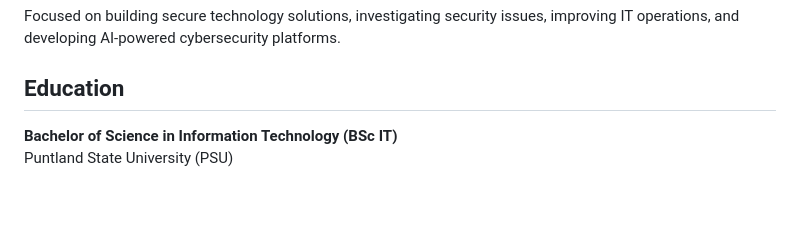
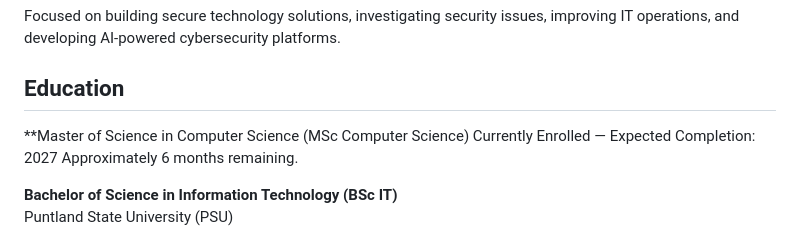
Before and after one commit to Awmcybersec/abdulkadir-portfolio, a Markdown page: README.md, the part around the change. Rendered like a GitHub page; blank space fills up the shorter version.

Commit message:
Add initial HTML structure for portfolio
Added current education details to the README.

```diff
--- a/README.md
+++ b/README.md
@@ -18,6 +18,9 @@ Holds a Bachelor of Science in Information Technology from Puntland State Univer
 Focused on building secure technology solutions, investigating security issues, improving IT operations, and developing AI-powered cybersecurity platforms.
 
 ## Education
+**Master of Science in Computer Science (MSc Computer Science)
+Currently Enrolled — Expected Completion: 2027
+Approximately 6 months remaining.
 
 **Bachelor of Science in Information Technology (BSc IT)**
 Puntland State University (PSU)
```
